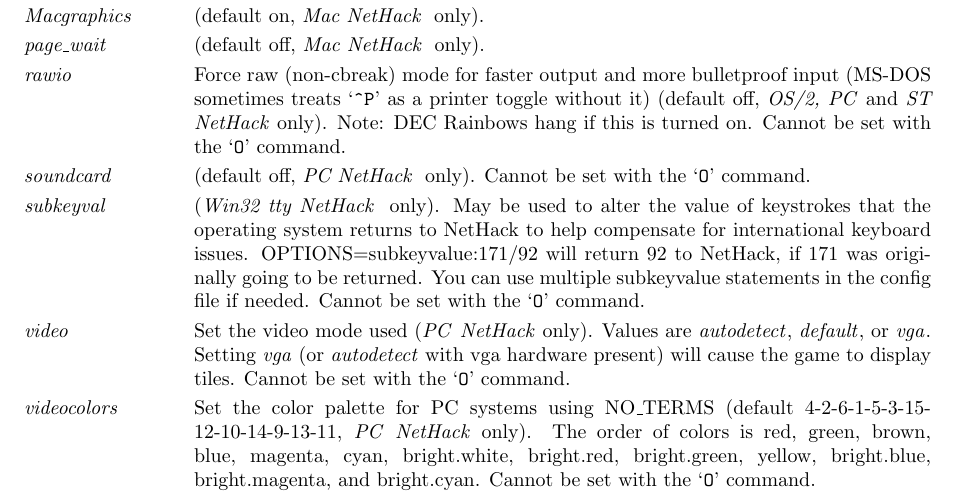
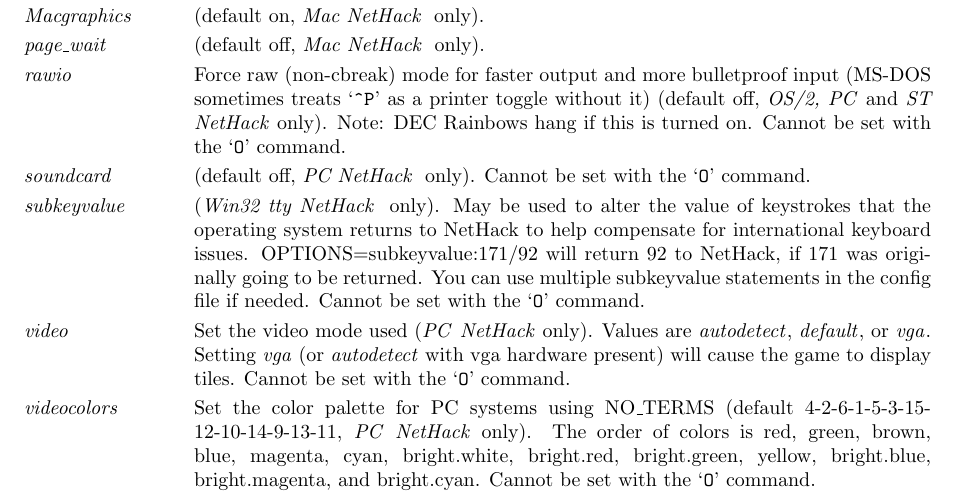
Before and after one commit to ukukupha9m/nle-1, a LaTeX document (doc/Guidebook.tex): part of page 29 of 34, cut so that both start at the same text. Compiled offline with pdfLaTeX.

Commit message:
B02003 - spelling of subkeyvalue option in Guidebook

```diff
--- a/doc/Guidebook.tex
+++ b/doc/Guidebook.tex
@@ -2762,7 +2762,7 @@
 (default off, {\it PC NetHack \/} only).
 Cannot be set with the `{\tt O}' command.
 %.lp
-\item[\ib{subkeyval}]
+\item[\ib{subkeyvalue}]
 ({\it Win32 tty NetHack \/} only).
 May be used to alter the value of keystrokes that the operating system
 returns to NetHack to help compensate for international keyboard issues.
```
Also changed, not shown: doc/Guidebook.tex (2 more changed lines), 1 other file.
